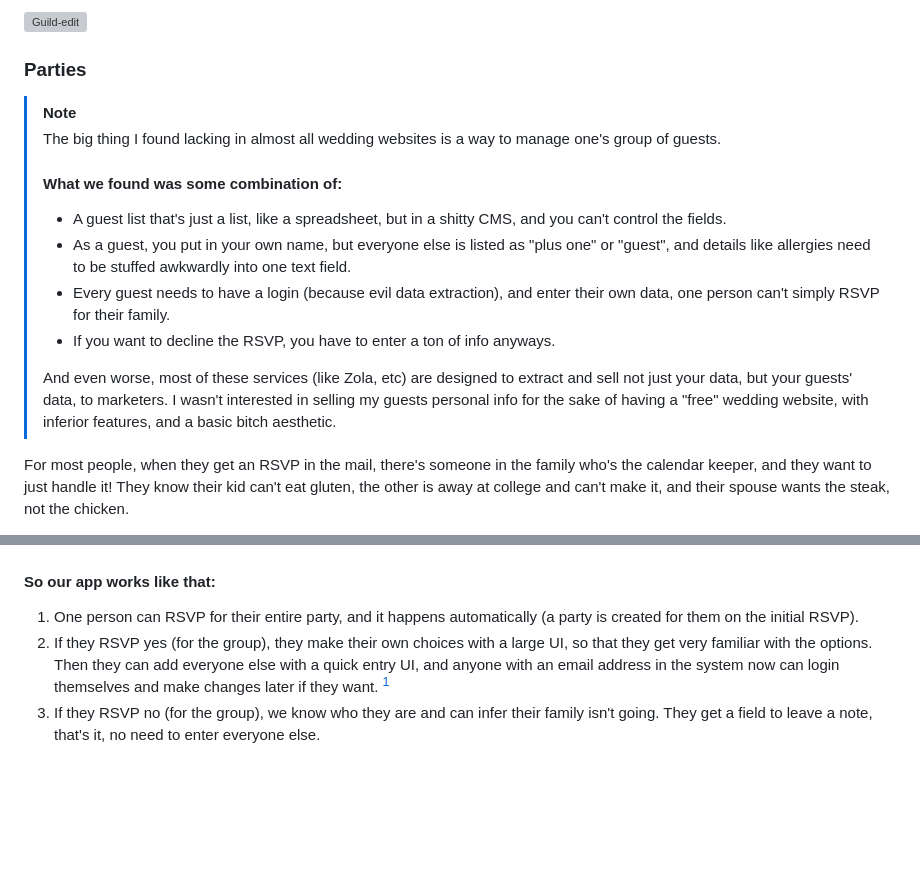
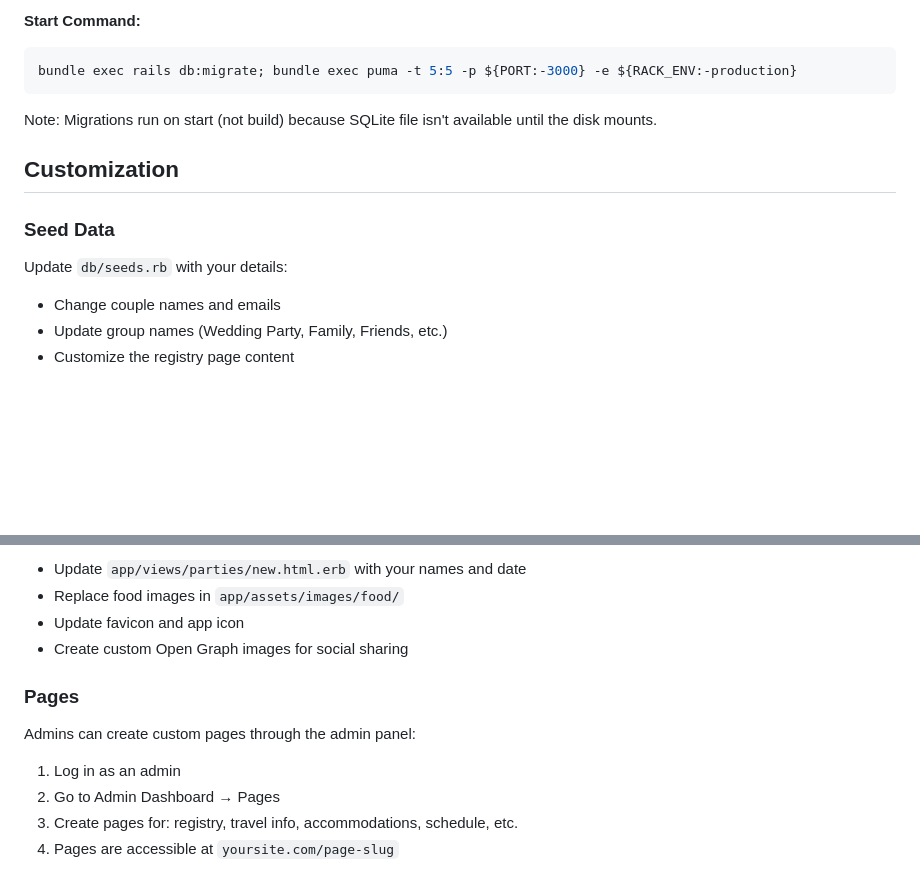
Before and after one commit to nickisnoble/hygge_quest_public, a Markdown page: README.md, 2 parts joined by grey strips. Drawn GitHub-style; blank space fills up the shorter version; grey boxes are pictures that could not be loaded.

````diff
--- a/README.md
+++ b/README.md
@@ -52,20 +80,17 @@ You'll see in the app that there's apparatus for "looks" aka inspiration we pull
 
-![Guild-edit](https://github.com/user-attachments/assets/48bb172b-ce44-4f25-8ee9-02b3b225d6b2)
+**Start Command:**
+```bash
+bundle exec rails db:migrate; bundle exec puma -t 5:5 -p ${PORT:-3000} -e ${RACK_ENV:-production}
+```
 
+Note: Migrations run on start (not build) because SQLite file isn't available until the disk mounts.
 
-### Parties
+## Customization
 
-> [!NOTE]
-> The big thing I found lacking in almost all wedding websites is a way to manage one's group of guests.
->
-> #### What we found was some combination of:
->
-> - A guest list that's just a list, like a spreadsheet, but in a shitty CMS, and you can't control the fields.
-> - As a guest, you put in your own name, but everyone else is listed as "plus one" or "guest", and details like allergies need to be stuffed awkwardly into one text field.
-> - Every guest needs to have a login (because evil data extraction), and enter their own data, one person can't simply RSVP for their family.
-> - If you want to decline the RSVP, you have to enter a ton of info anyways.
->
-> And even worse, most of these services (like Zola, etc) are designed to extract and sell not just your data, but your guests' data, to marketers. I wasn't interested in selling my guests personal info for the sake of having a "free" wedding website, with inferior features, and a basic bitch aesthetic.
+### Seed Data
 
-For most people, when they get an RSVP in the mail, there's someone in the family who's the calendar keeper, and they want to just handle it! They know their kid can't eat gluten, the other is away at college and can't make it, and their spouse wants the steak, not the chicken.
+Update `db/seeds.rb` with your details:
+- Change couple names and emails
+- Update group names (Wedding Party, Family, Friends, etc.)
+- Customize the registry page content
 
@@ -73,8 +98,14 @@ For most people, when they get an RSVP in the mail, there's someone in the famil
 
+- Update `app/views/parties/new.html.erb` with your names and date
+- Replace food images in `app/assets/images/food/`
+- Update favicon and app icon
+- Create custom Open Graph images for social sharing
 
-#### So our app works like that:
+### Pages
 
-1. One person can RSVP for their entire party, and it happens automatically (a party is created for them on the initial RSVP).
-2. If they RSVP yes (for the group), they make their own choices with a large UI, so that they get very familiar with the options. Then they can add everyone else with a quick entry UI, and anyone with an email address in the system now can login themselves and make changes later if they want. [^1]
-4. If they RSVP no (for the group), we know who they are and can infer their family isn't going. They get a field to leave a note, that's it, no need to enter everyone else.
+Admins can create custom pages through the admin panel:
+1. Log in as an admin
+2. Go to Admin Dashboard → Pages
+3. Create pages for: registry, travel info, accommodations, schedule, etc.
+4. Pages are accessible at `yoursite.com/page-slug`
 
````
Also changed, not shown: other parts of README.md (+107 -107 lines).
